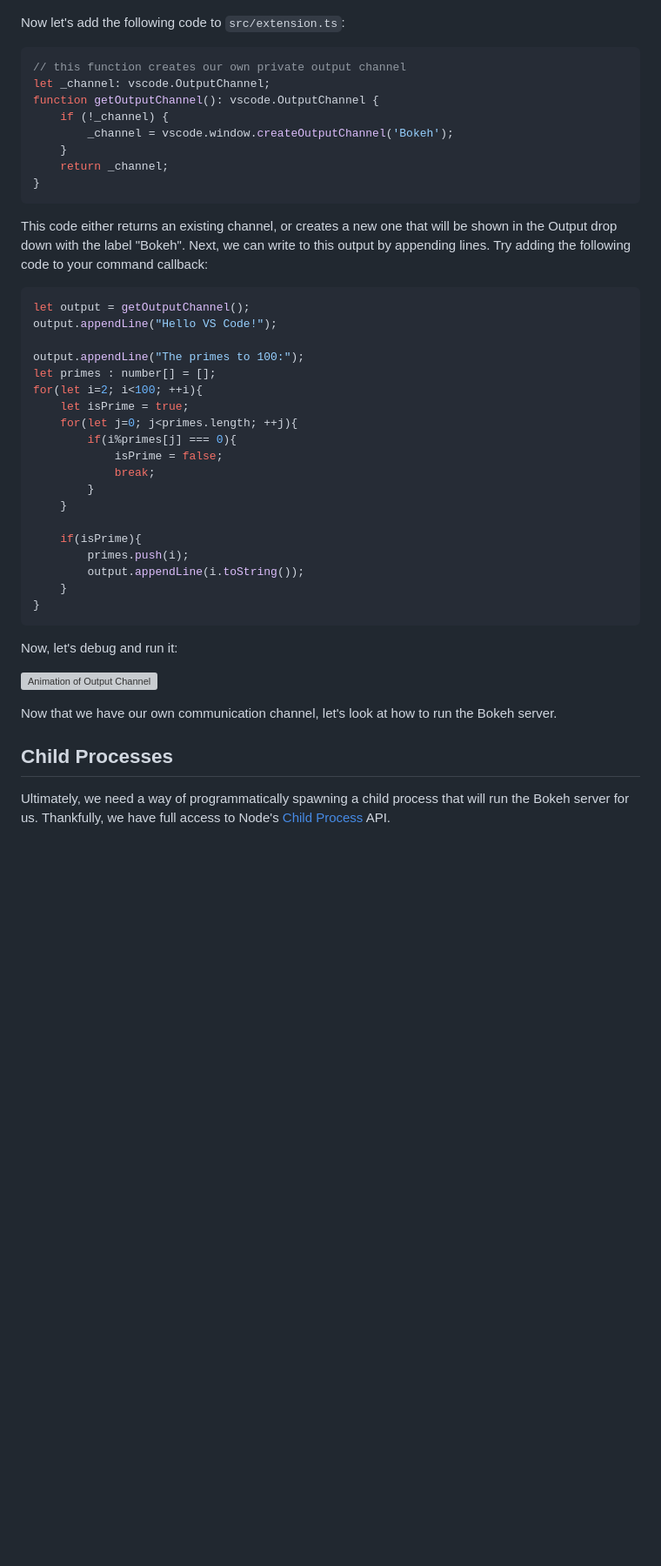
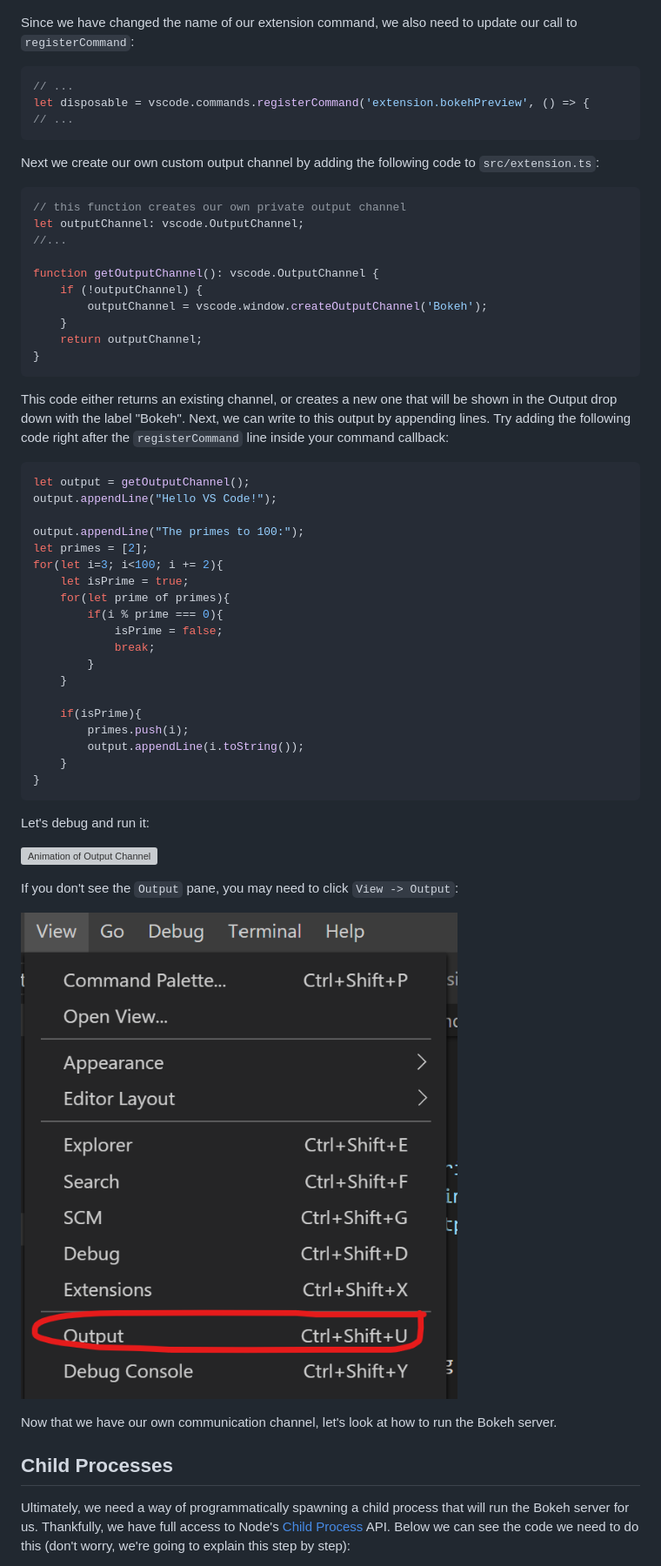
Before and after one commit to trallard/rse19-ms-workshop, a Markdown page: vscode-extension.md, the part around the change printed below. Shown: that part at 87% size. Drawn GitHub-style; pictures changed too: assets/view_output.png (added); blank space fills up the shorter version; grey boxes are pictures that could not be loaded.

````diff
--- a/vscode-extension.md
+++ b/vscode-extension.md
@@ -237,34 +245,47 @@ as `Bokeh: Preview`:
 
 ![Bokeh Preview](assets/bokeh_preview.png)
 
-Now let's add the following code to `src/extension.ts`:
+Since we have changed the name of our extension command, we also need to
+update our call to `registerCommand`:
+
+```typescript
+// ...
+let disposable = vscode.commands.registerCommand('extension.bokehPreview', () => {
+// ...
+```
+
+Next we create our own custom output channel by adding the following code
+to `src/extension.ts`:
 
 ```typescript
 // this function creates our own private output channel
-let _channel: vscode.OutputChannel;
+let outputChannel: vscode.OutputChannel;
+//...
+
 function getOutputChannel(): vscode.OutputChannel {
-	if (!_channel) {
-		_channel = vscode.window.createOutputChannel('Bokeh');
+	if (!outputChannel) {
+		outputChannel = vscode.window.createOutputChannel('Bokeh');
 	}
-	return _channel;
+	return outputChannel;
 }
 ```
 
 This code either returns an existing channel, or creates a new one
 that will be shown in the Output drop down with the label "Bokeh".
 Next, we can write to this output by appending lines. Try adding
-the following code to your command callback:
+the following code right after the `registerCommand` line inside
+your command callback:
 
 ```typescript
 let output = getOutputChannel();
 output.appendLine("Hello VS Code!");
 
 output.appendLine("The primes to 100:");
-let primes : number[] = [];
-for(let i=2; i<100; ++i){
+let primes = [2];
+for(let i=3; i<100; i += 2){
     let isPrime = true;
-    for(let j=0; j<primes.length; ++j){
-        if(i%primes[j] === 0){
+    for(let prime of primes){
+        if(i % prime === 0){
             isPrime = false;
             break;
         }
@@ -277,9 +298,13 @@ for(let i=2; i<100; ++i){
 }
 ```
 
-Now, let's debug and run it:
+Let's debug and run it:
 
 ![Animation of Output Channel](assets/output_channel.gif)
+
+If you don't see the `Output` pane, you may need to click `View -> Output`:
+
+![View->Output](assets/view_output.png)
 
 Now that we have our own communication channel, let's look at how to
 run the Bokeh server.
@@ -289,5 +314,7 @@ run the Bokeh server.
 Ultimately, we need a way of programmatically spawning a child process
 that will run the Bokeh server for us. Thankfully, we have full access to
 Node's
-[Child Process](https://nodejs.org/api/child_process.html) API.
+[Child Process](https://nodejs.org/api/child_process.html) API. Below
+we can see the code we need to do this (don't worry, we're going to
+explain this step by step):
 
````
Also changed, not shown: other parts of vscode-extension.md (+130 -74 lines), 1 other file.
